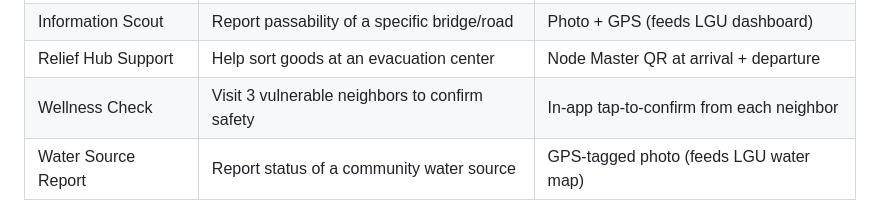
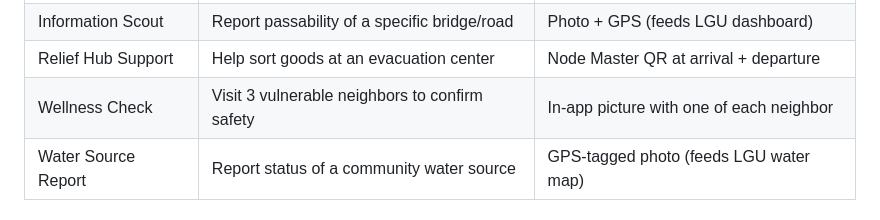
Before and after one commit to Dell015/karela, a Markdown page: README.md, the part around the change. Drawn GitHub-style.

Commit message:
Revise Wellness Check details in README
Updated the Wellness Check description to include an in-app picture requirement.

```diff
--- a/README.md
+++ b/README.md
@@ -326,7 +326,7 @@ Karela must never be the reason a user puts themselves in danger.
 | Debris Clearing | Clear fallen branches from a public sidewalk | Before/After GPS-tagged photo |
 | Information Scout | Report passability of a specific bridge/road | Photo + GPS (feeds LGU dashboard) |
 | Relief Hub Support | Help sort goods at an evacuation center | Node Master QR at arrival + departure |
-| Wellness Check | Visit 3 vulnerable neighbors to confirm safety | In-app tap-to-confirm from each neighbor |
+| Wellness Check | Visit 3 vulnerable neighbors to confirm safety | In-app picture with one of each neighbor |
 | Water Source Report | Report status of a community water source | GPS-tagged photo (feeds LGU water map) |
 
 ### Proof of Impact — Multi-Factor Verification
```
